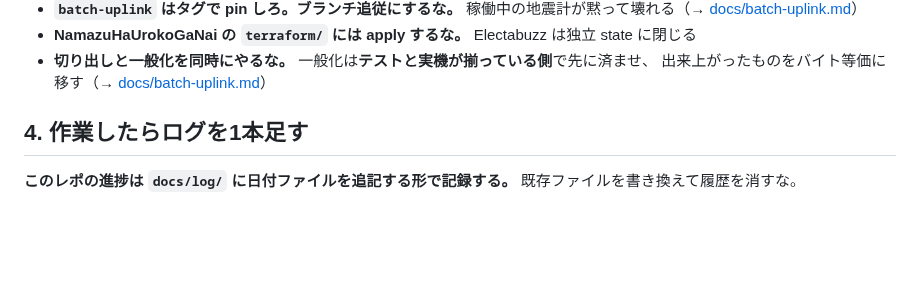
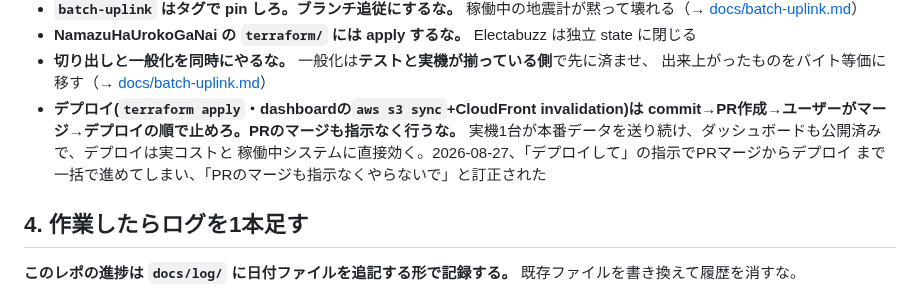
Before and after one commit to nna774/Electabuzz, a Markdown page: CLAUDE.md, the part around the change. Drawn GitHub-style; blank space fills up the shorter version.

Commit message:
デプロイ手順をcommit→PR→ユーザーがマージ→デプロイの順に明文化する
/recent並行化の一連の作業で、commit・PRマージ・terraform apply・
dashboardデプロイまで指示なく一括で進めてしまい、「PRのマージも
指示なくやらないで」と訂正を受けた。デプロイは実機・公開ダッシュボード・
実コストに直接効く操作なので、必ずユーザーの判断(マージ)を挟むことを
不変条件として明記する。

Co-Authored-By: Claude Sonnet 5 <noreply@anthropic.com>
Claude-Session: https://claude.ai/code/session_014KAnXXgDzkZFy7J1RxcBJB
Agent-Session: Claude Code on 29-er: c40d38f4-74d8-4a24-80a8-03fe32e18725

```diff
--- a/CLAUDE.md
+++ b/CLAUDE.md
@@ -161,6 +161,11 @@ rollup 用の terraform は対応する Lambda がまだ無いので書いてい
 - **NamazuHaUrokoGaNai の `terraform/` には apply するな。** Electabuzz は独立 state に閉じる
 - **切り出しと一般化を同時にやるな。** 一般化は**テストと実機が揃っている側**で先に済ませ、
   出来上がったものをバイト等価に移す（→ [docs/batch-uplink.md](docs/batch-uplink.md)）
+- **デプロイ(`terraform apply`・dashboardの`aws s3 sync`+CloudFront invalidation)は
+  commit→PR作成→ユーザーがマージ→デプロイの順で止めろ。PRのマージも指示なく行うな。**
+  実機1台が本番データを送り続け、ダッシュボードも公開済みで、デプロイは実コストと
+  稼働中システムに直接効く。2026-08-27、「デプロイして」の指示でPRマージからデプロイ
+  まで一括で進めてしまい、「PRのマージも指示なくやらないで」と訂正された
 
 ## 4. 作業したらログを1本足す
 
```
